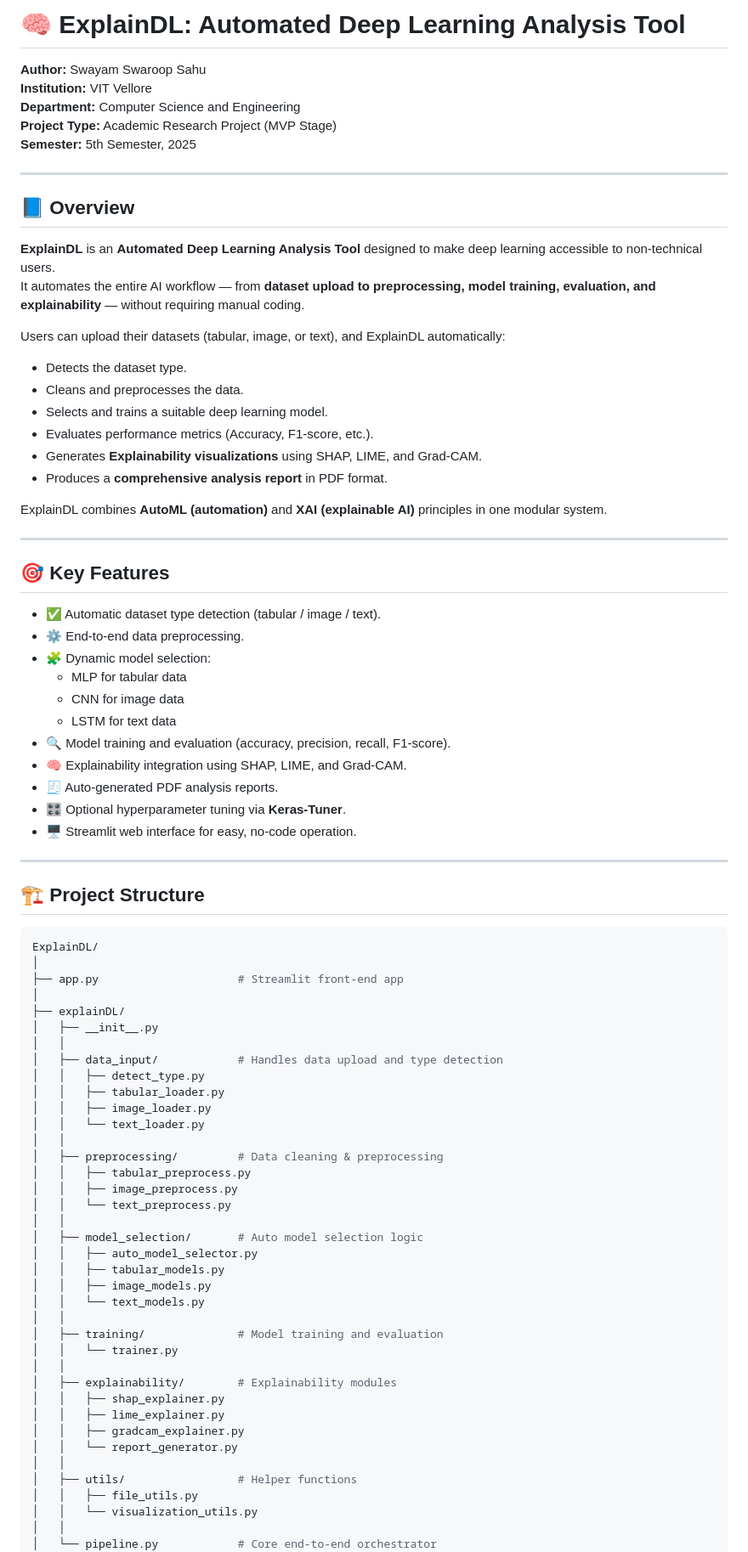
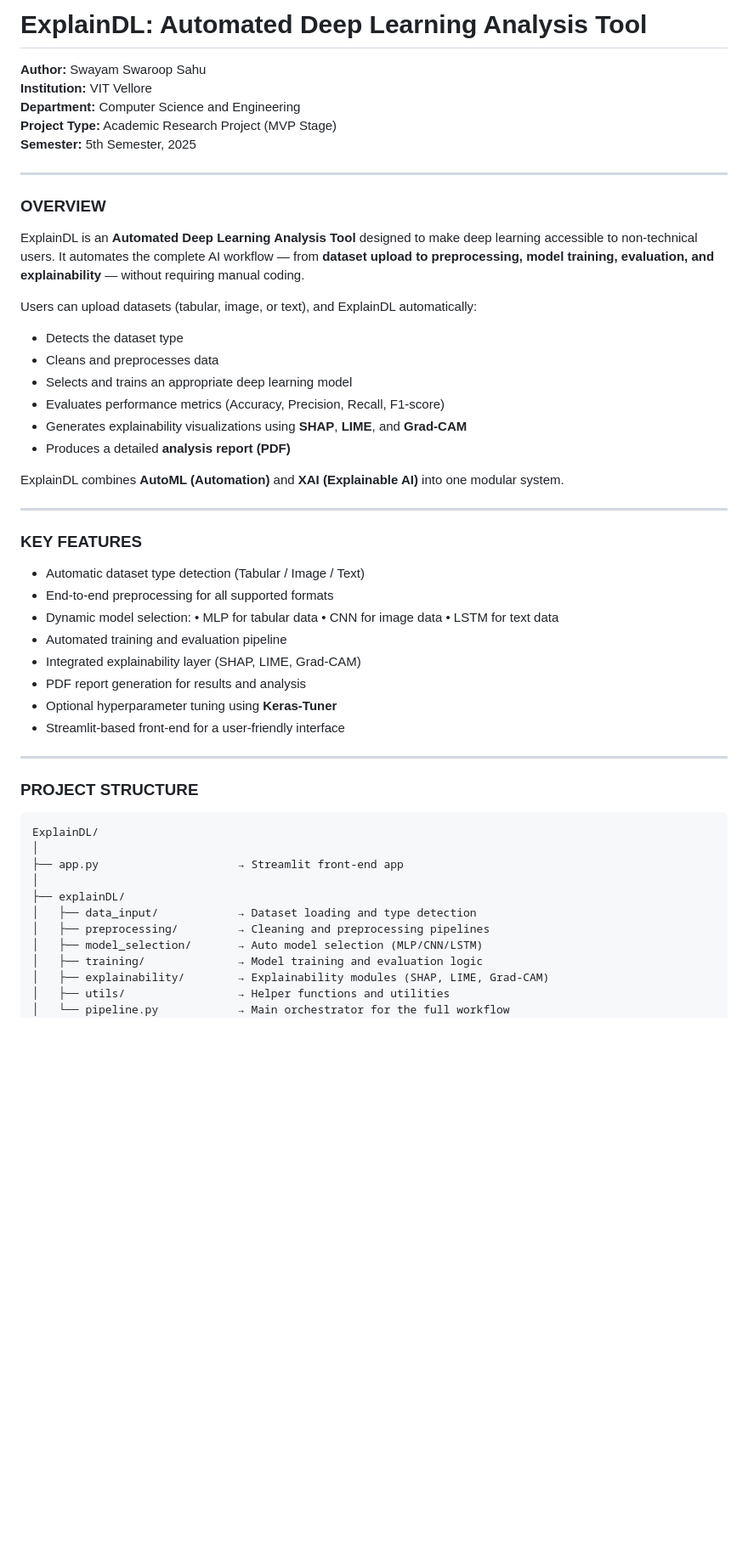
Before and after one commit to Swayam-Swaroop-Sahu/AutoDL, a Markdown page: README.md, the part around the change printed below. Shown: that part at 85% size. Rendered like a GitHub page; blank space fills up the shorter version.

````diff
--- a/README.md
+++ b/README.md
@@ -1,4 +1,4 @@
-# 🧠 ExplainDL: Automated Deep Learning Analysis Tool
+# ExplainDL: Automated Deep Learning Analysis Tool
 
 **Author:** Swayam Swaroop Sahu
 **Institution:** VIT Vellore
@@ -8,78 +8,53 @@
 
 ---
 
-## 📘 Overview
+### **OVERVIEW**
 
-**ExplainDL** is an **Automated Deep Learning Analysis Tool** designed to make deep learning accessible to non-technical users.
-It automates the entire AI workflow — from **dataset upload to preprocessing, model training, evaluation, and explainability** — without requiring manual coding.
+ExplainDL is an **Automated Deep Learning Analysis Tool** designed to make deep learning accessible to non-technical users.
+It automates the complete AI workflow — from **dataset upload to preprocessing, model training, evaluation, and explainability** — without requiring manual coding.
 
-Users can upload their datasets (tabular, image, or text), and ExplainDL automatically:
-- Detects the dataset type.
-- Cleans and preprocesses the data.
-- Selects and trains a suitable deep learning model.
-- Evaluates performance metrics (Accuracy, F1-score, etc.).
-- Generates **Explainability visualizations** using SHAP, LIME, and Grad-CAM.
-- Produces a **comprehensive analysis report** in PDF format.
+Users can upload datasets (tabular, image, or text), and ExplainDL automatically:
 
-ExplainDL combines **AutoML (automation)** and **XAI (explainable AI)** principles in one modular system.
+* Detects the dataset type
+* Cleans and preprocesses data
+* Selects and trains an appropriate deep learning model
+* Evaluates performance metrics (Accuracy, Precision, Recall, F1-score)
+* Generates explainability visualizations using **SHAP**, **LIME**, and **Grad-CAM**
+* Produces a detailed **analysis report (PDF)**
+
+ExplainDL combines **AutoML (Automation)** and **XAI (Explainable AI)** into one modular system.
 
 ---
 
-## 🎯 Key Features
+### **KEY FEATURES**
 
-- ✅ Automatic dataset type detection (tabular / image / text).
-- ⚙️ End-to-end data preprocessing.
-- 🧩 Dynamic model selection:
-  - MLP for tabular data
-  - CNN for image data
-  - LSTM for text data
-- 🔍 Model training and evaluation (accuracy, precision, recall, F1-score).
-- 🧠 Explainability integration using SHAP, LIME, and Grad-CAM.
-- 🧾 Auto-generated PDF analysis reports.
-- 🎛️ Optional hyperparameter tuning via **Keras-Tuner**.
-- 🖥️ Streamlit web interface for easy, no-code operation.
+* Automatic dataset type detection (Tabular / Image / Text)
+* End-to-end preprocessing for all supported formats
+* Dynamic model selection:
+  • MLP for tabular data
+  • CNN for image data
+  • LSTM for text data
+* Automated training and evaluation pipeline
+* Integrated explainability layer (SHAP, LIME, Grad-CAM)
+* PDF report generation for results and analysis
+* Optional hyperparameter tuning using **Keras-Tuner**
+* Streamlit-based front-end for a user-friendly interface
 
 ---
 
-## 🏗️ Project Structure
+### **PROJECT STRUCTURE**
 
-```bash
+```
 ExplainDL/
 │
-├── app.py                     # Streamlit front-end app
+├── app.py                     → Streamlit front-end app
 │
 ├── explainDL/
-│   ├── __init__.py
-│   │
-│   ├── data_input/            # Handles data upload and type detection
-│   │   ├── detect_type.py
-│   │   ├── tabular_loader.py
-│   │   ├── image_loader.py
-│   │   └── text_loader.py
-│   │
-│   ├── preprocessing/         # Data cleaning & preprocessing
-│   │   ├── tabular_preprocess.py
-│   │   ├── image_preprocess.py
-│   │   └── text_preprocess.py
-│   │
-│   ├── model_selection/       # Auto model selection logic
-│   │   ├── auto_model_selector.py
-│   │   ├── tabular_models.py
-│   │   ├── image_models.py
-│   │   └── text_models.py
-│   │
-│   ├── training/              # Model training and evaluation
-│   │   └── trainer.py
-│   │
-│   ├── explainability/        # Explainability modules
-│   │   ├── shap_explainer.py
-│   │   ├── lime_explainer.py
-│   │   ├── gradcam_explainer.py
-│   │   └── report_generator.py
-│   │
-│   ├── utils/                 # Helper functions
-│   │   ├── file_utils.py
-│   │   └── visualization_utils.py
-│   │
-│   └── pipeline.py            # Core end-to-end orchestrator
+│   ├── data_input/            → Dataset loading and type detection
+│   ├── preprocessing/         → Cleaning and preprocessing pipelines
+│   ├── model_selection/       → Auto model selection (MLP/CNN/LSTM)
+│   ├── training/              → Model training and evaluation logic
+│   ├── explainability/        → Explainability modules (SHAP, LIME, Grad-CAM)
+│   ├── utils/                 → Helper functions and utilities
+│   └── pipeline.py            → Main orchestrator for the full workflow
 │
````
Also changed, not shown: other parts of README.md (+96 -90 lines).
